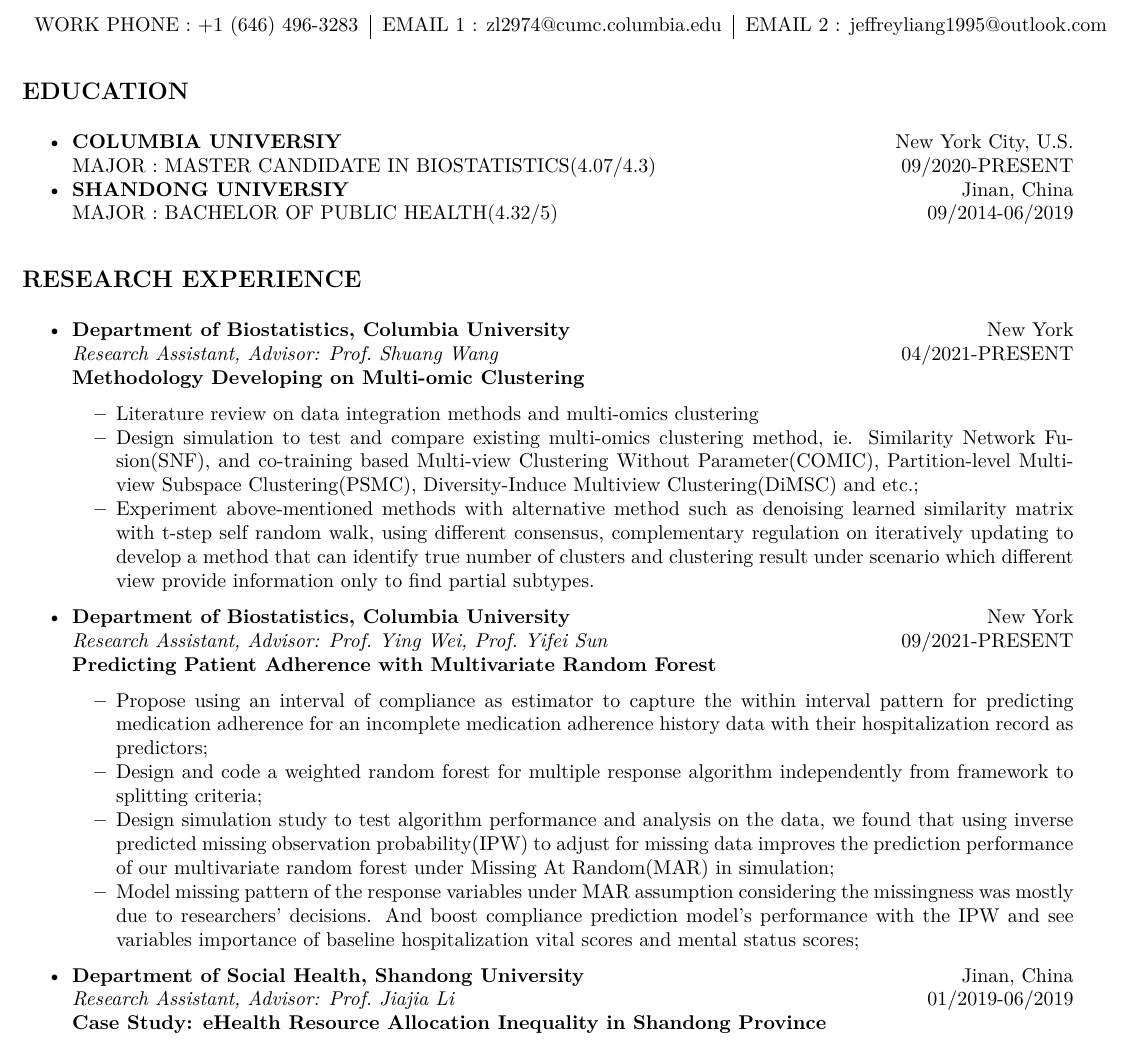
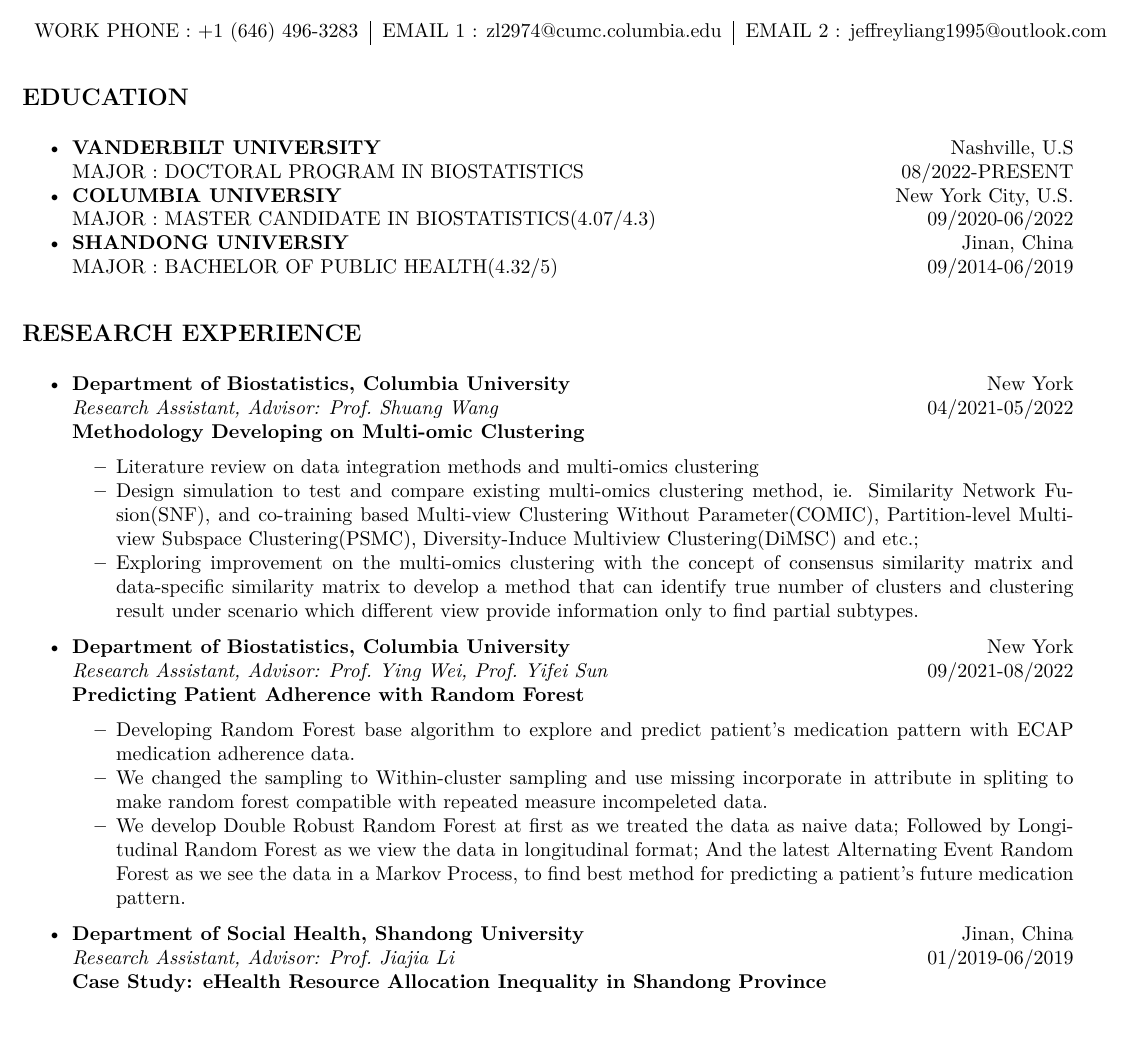
Before and after one commit to zl2974/zl2974.github.io, an R Markdown document (cv/cv.Rmd): part of page 1 of 2, cut so that both start at the same text. The pictures show the output file cv/cv.pdf that the author committed with the source.

Commit message:
updated CV

```diff
--- a/cv/cv.Rmd
+++ b/cv/cv.Rmd
@@ -28,8 +28,10 @@
 \end{center}
 
 ## EDUCATION
+- **VANDERBILT UNIVERSITY** \hfill Nashville, U.S \newline
+  MAJOR : DOCTORAL PROGRAM IN BIOSTATISTICS \hfill 08/2022-PRESENT
 - **COLUMBIA UNIVERSIY** \hfill New York City, U.S. \newline
-  MAJOR : MASTER CANDIDATE IN BIOSTATISTICS(4.07/4.3) \hfill 09/2020-PRESENT
+  MAJOR : MASTER CANDIDATE IN BIOSTATISTICS(4.07/4.3) \hfill 09/2020-06/2022
 - **SHANDONG UNIVERSIY** \hfill Jinan, China\newline
   MAJOR : BACHELOR OF PUBLIC HEALTH(4.32/5) \hfill 09/2014-06/2019
 
@@ -38,19 +40,18 @@
 
 - **Department of Biostatistics, Columbia University**
 \hfill New York\newline
-  _Research Assistant, Advisor: Prof. Shuang Wang_ \hfill 04/2021-PRESENT\newline
+  _Research Assistant, Advisor: Prof. Shuang Wang_ \hfill 04/2021-05/2022\newline
   **Methodology Developing on Multi-omic Clustering **
   * Literature review on data integration methods and multi-omics clustering
   * Design simulation to test and compare existing multi-omics clustering method, ie. Similarity Network Fusion(SNF), and co-training based Multi-view Clustering Without Parameter(COMIC), Partition-level Multiview Subspace Clustering(PSMC), Diversity-Induce Multiview Clustering(DiMSC) and etc.;
-  * Experiment above-mentioned methods with alternative method such as denoising learned similarity matrix with t-step self random walk, using different consensus, complementary regulation on iteratively updating to develop a method that can identify true number of clusters and clustering result under scenario which different view provide information only to find partial subtypes.
+  * Exploring improvement on the multi-omics clustering with the concept of consensus similarity matrix and data-specific similarity matrix to develop a method that can identify true number of clusters and clustering result under scenario which different view provide information only to find partial subtypes.
 
 - **Department of Biostatistics, Columbia University**\hfill New York\newline
-  _Research Assistant, Advisor: Prof. Ying Wei, Prof. Yifei Sun_ \hfill 09/2021-PRESENT\newline
-  **Predicting Patient Adherence with Multivariate Random Forest**
-  * Propose using an interval of compliance as estimator to capture the within interval pattern for predicting medication adherence for an incomplete medication adherence history data with their hospitalization record as predictors;
-  * Design and code a weighted random forest for multiple response algorithm independently from framework to splitting criteria;
-  * Design simulation study to test algorithm performance and analysis on the data, we found that using inverse predicted missing observation probability(IPW) to adjust for missing data improves the prediction performance of our multivariate random forest under Missing At Random(MAR) in simulation;
-  * Model missing pattern of the response variables under MAR assumption considering the missingness was mostly due to researchers' decisions. And boost compliance prediction model's performance with the IPW and see variables importance of baseline hospitalization vital scores and mental status scores;
+  _Research Assistant, Advisor: Prof. Ying Wei, Prof. Yifei Sun_ \hfill 09/2021-08/2022\newline
+  **Predicting Patient Adherence with Random Forest**
+  * Developing Random Forest base algorithm to explore and predict patient's medication pattern with ECAP medication adherence data.
+  * We changed the sampling to Within-cluster sampling and use missing incorporate in attribute in spliting to make random forest compatible with repeated measure incompeleted data.
+  * We develop Double Robust Random Forest at first as we treated the data as naive data; Followed by Longitudinal Random Forest as we view the data in longitudinal format; And  the latest Alternating Event Random Forest as we see the data in a Markov Process, to find best method for predicting a patient's future medication pattern.
 
 - **Department of Social Health, Shandong University**
 \hfill Jinan, China\newline
```
Also changed, not shown: cv/cv.pdf.
